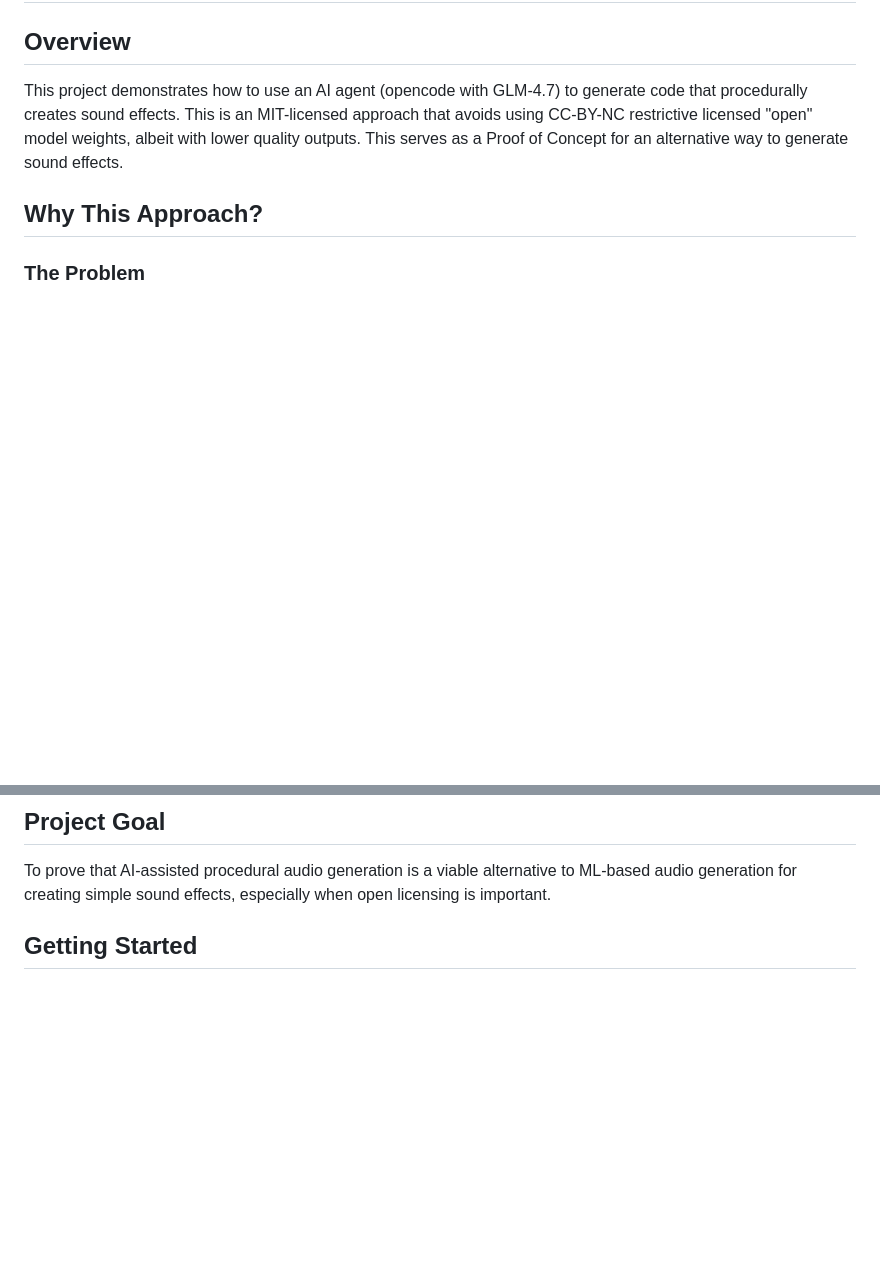
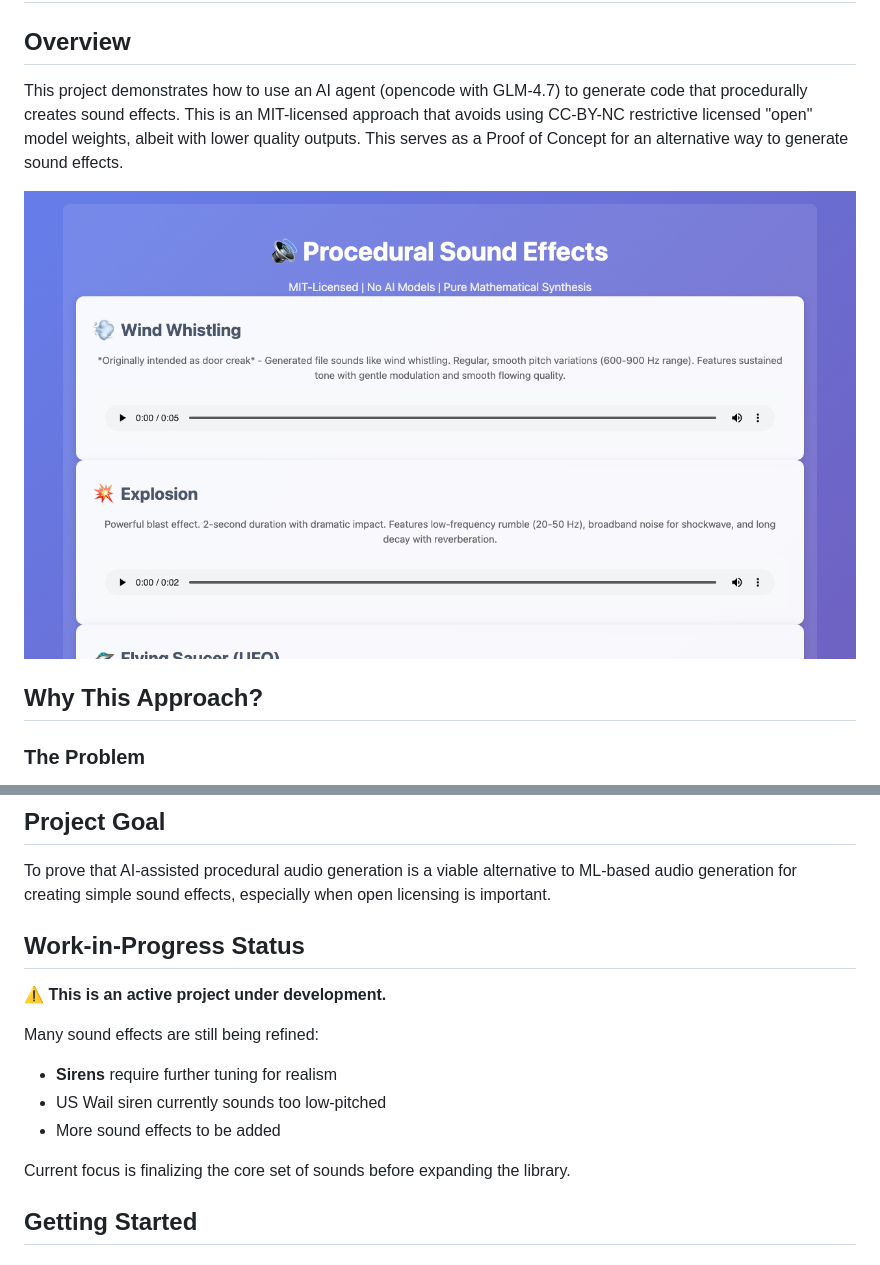
Before and after one commit to softwarewrighter/text-to-sfx-gen, a Markdown page: README.md, 2 parts joined by grey strips. GitHub-like rendering; pictures changed too: images/screenshot.png (added); blank space fills up the shorter version.

Commit message:
Add demo page screenshot to README
Added inline screenshot link to README.md showing the demo page with audio players. Screenshot captured using playwright-cli of localhost:5555.

```diff
--- a/README.md
+++ b/README.md
@@ -3,6 +3,8 @@
 ## Overview
 
 This project demonstrates how to use an AI agent (opencode with GLM-4.7) to generate code that procedurally creates sound effects. This is an MIT-licensed approach that avoids using CC-BY-NC restrictive licensed "open" model weights, albeit with lower quality outputs. This serves as a Proof of Concept for an alternative way to generate sound effects.
+
+![Demo Page](images/screenshot.png)
 
 ## Why This Approach?
 
@@ -33,6 +35,17 @@ Instead of using AI models to generate audio directly, we use AI to:
 ## Project Goal
 
 To prove that AI-assisted procedural audio generation is a viable alternative to ML-based audio generation for creating simple sound effects, especially when open licensing is important.
+
+## Work-in-Progress Status
+
+**⚠️ This is an active project under development.**
+
+Many sound effects are still being refined:
+- **Sirens** require further tuning for realism
+- US Wail siren currently sounds too low-pitched
+- More sound effects to be added
+
+Current focus is finalizing the core set of sounds before expanding the library.
 
 ## Getting Started
 
```
